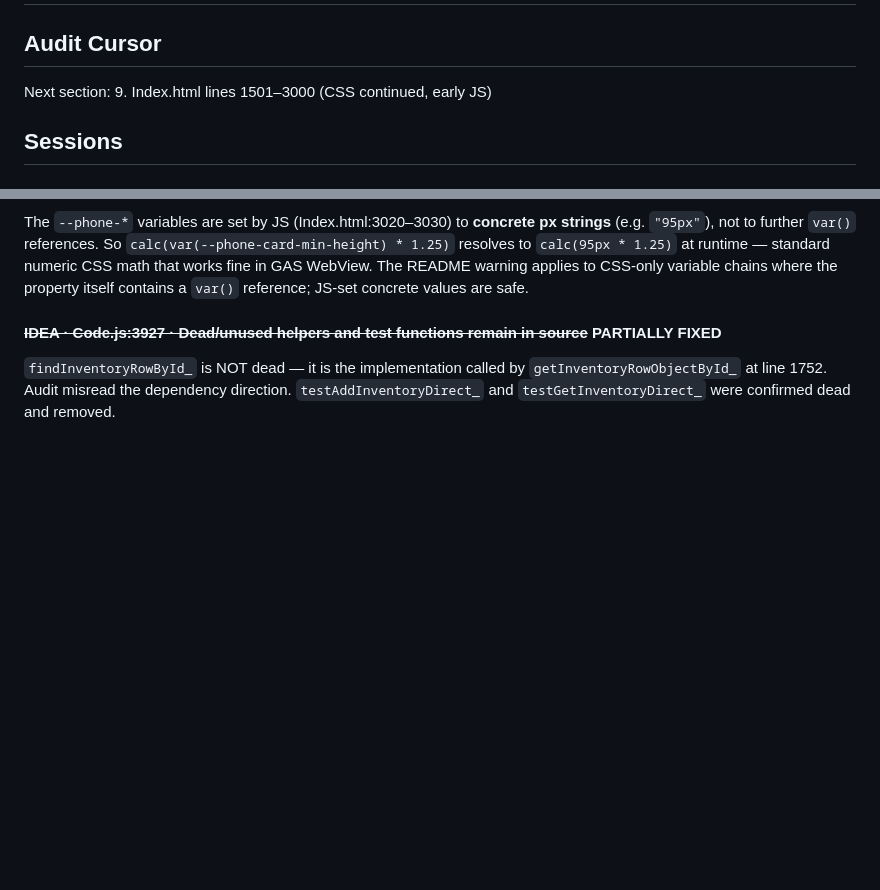
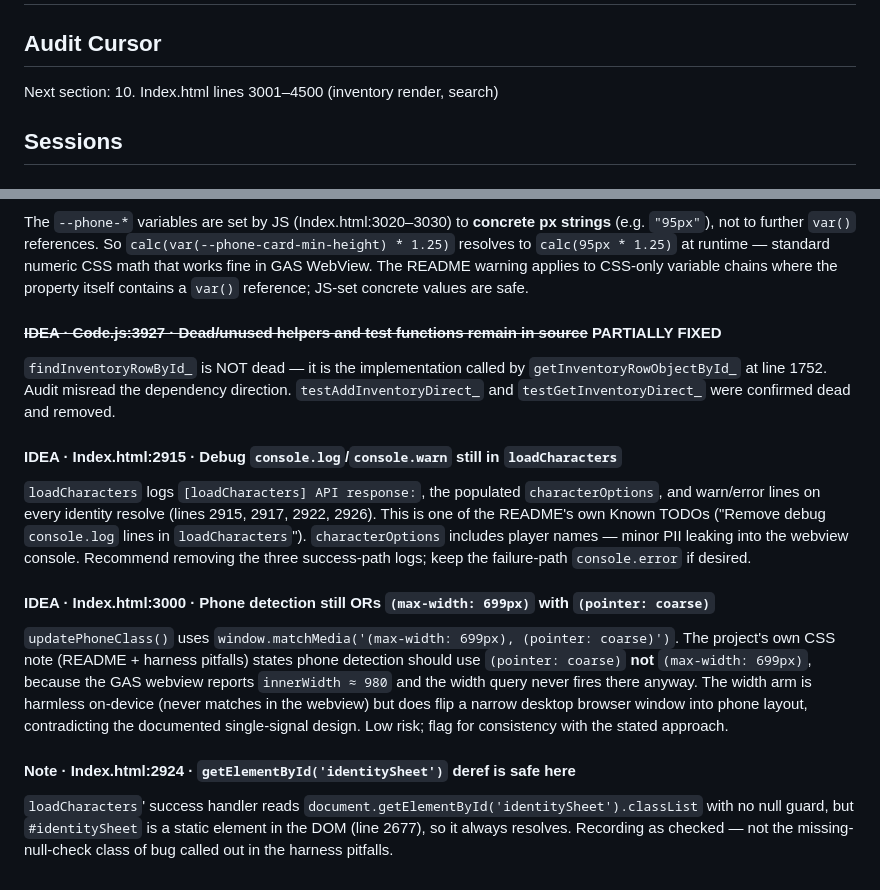
Before and after one commit to javajawa16/drakkenheim-inventory, a Markdown page: FINDINGS.md, 2 parts joined by grey strips. Drawn GitHub-style; blank space fills up the shorter version.

Commit message:
audit: section 9 — Index.html 1501-3000 2026-06-18

```diff
--- a/FINDINGS.md
+++ b/FINDINGS.md
@@ -1,7 +1,7 @@
 # Audit Findings — Drakkenheim Inventory
 
 ## Audit Cursor
-Next section: 9. Index.html lines 1501–3000 (CSS continued, early JS)
+Next section: 10. Index.html lines 3001–4500 (inventory render, search)
 
 ## Sessions
 
@@ -126,3 +126,27 @@ warning applies to CSS-only variable chains where the property itself contains a
 `getInventoryRowObjectById_` at line 1752. Audit misread the dependency
 direction. `testAddInventoryDirect_` and `testGetInventoryDirect_` were
 confirmed dead and removed.
+
+#### IDEA · Index.html:2915 · Debug `console.log`/`console.warn` still in `loadCharacters`
+`loadCharacters` logs `[loadCharacters] API response:`, the populated
+`characterOptions`, and warn/error lines on every identity resolve (lines 2915,
+2917, 2922, 2926). This is one of the README's own Known TODOs ("Remove debug
+`console.log` lines in `loadCharacters`"). `characterOptions` includes player
+names — minor PII leaking into the webview console. Recommend removing the three
+success-path logs; keep the failure-path `console.error` if desired.
+
+#### IDEA · Index.html:3000 · Phone detection still ORs `(max-width: 699px)` with `(pointer: coarse)`
+`updatePhoneClass()` uses `window.matchMedia('(max-width: 699px), (pointer: coarse)')`.
+The project's own CSS note (README + harness pitfalls) states phone detection
+should use `(pointer: coarse)` **not** `(max-width: 699px)`, because the GAS
+webview reports `innerWidth ≈ 980` and the width query never fires there anyway.
+The width arm is harmless on-device (never matches in the webview) but does flip
+a narrow desktop browser window into phone layout, contradicting the documented
+single-signal design. Low risk; flag for consistency with the stated approach.
+
+#### Note · Index.html:2924 · `getElementById('identitySheet')` deref is safe here
+`loadCharacters`' success handler reads
+`document.getElementById('identitySheet').classList` with no null guard, but
+`#identitySheet` is a static element in the DOM (line 2677), so it always
+resolves. Recording as checked — not the missing-null-check class of bug
+called out in the harness pitfalls.
```
Also changed, not shown: other parts of FINDINGS.md (+1 -1 lines).
